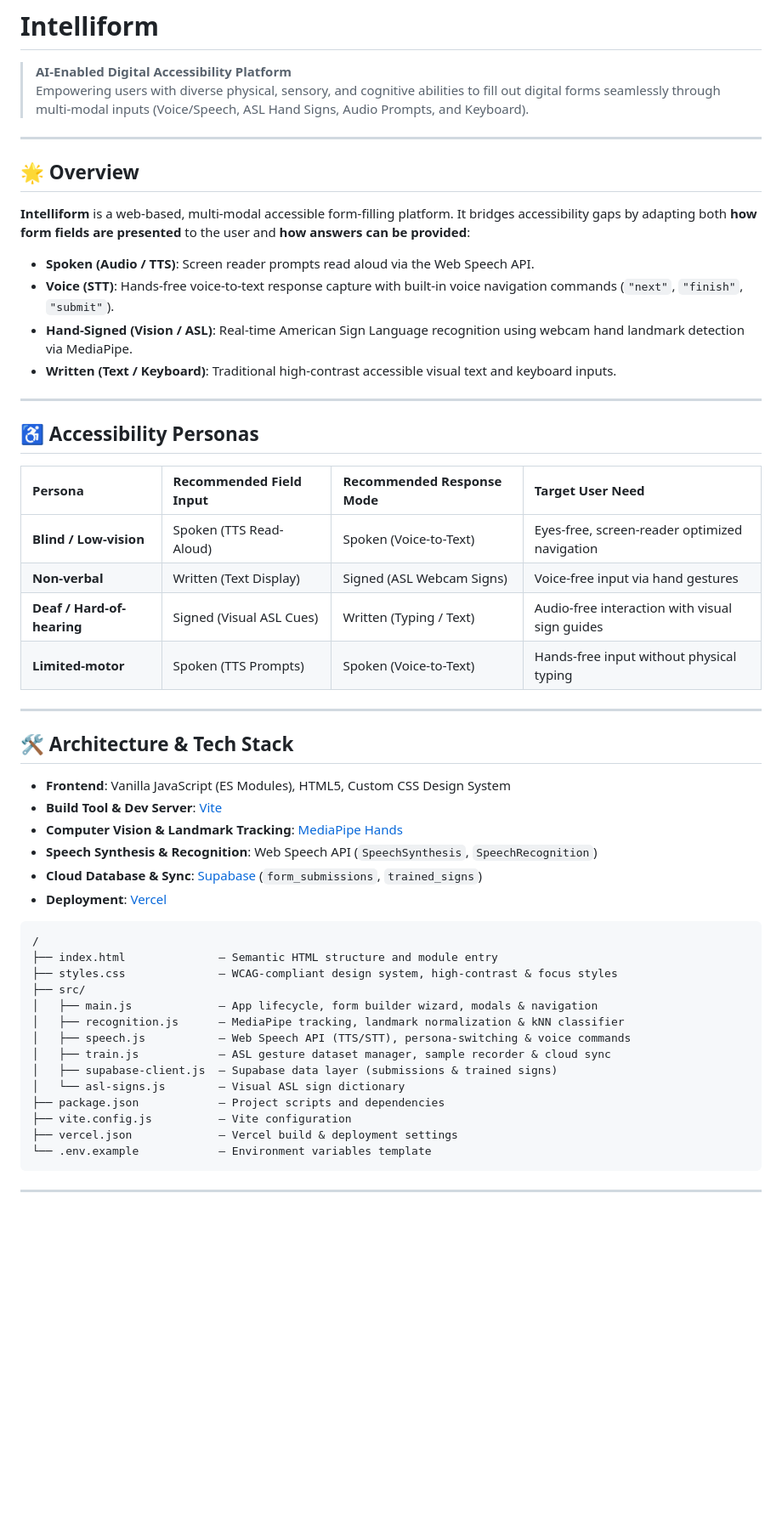
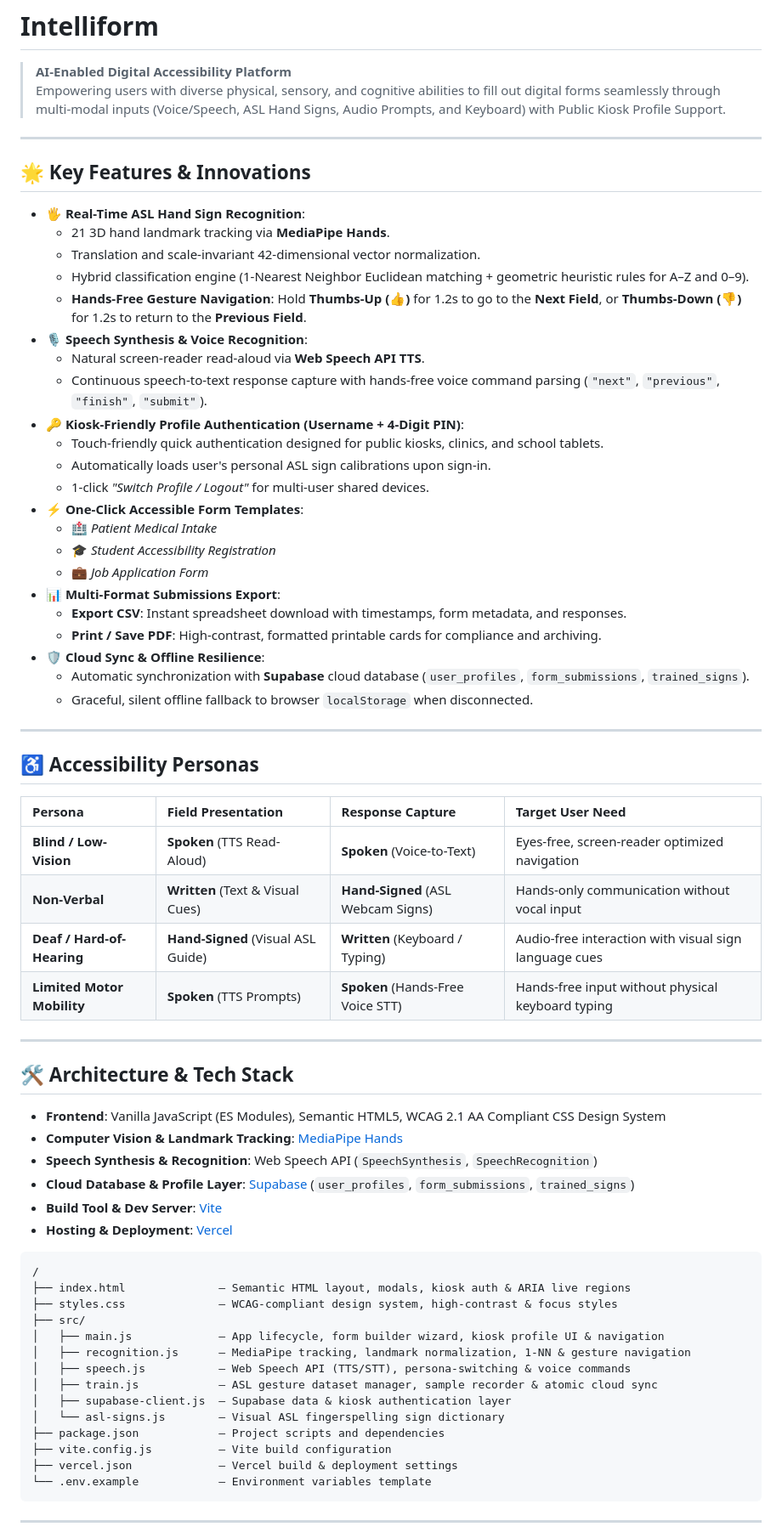
Before and after one commit to Techint-ops/Intelliforms, a Markdown page: README.md, the part around one of its changes. Shown at 85% size. Rendered like a GitHub page; blank space fills up the shorter version.

Commit message:
docs: update README with gesture navigation, kiosk auth, templates, and export features

````diff
--- a/README.md
+++ b/README.md
@@ -1,54 +1,70 @@
 # Intelliform
 
 > **AI-Enabled Digital Accessibility Platform**
-> Empowering users with diverse physical, sensory, and cognitive abilities to fill out digital forms seamlessly through multi-modal inputs (Voice/Speech, ASL Hand Signs, Audio Prompts, and Keyboard).
+> Empowering users with diverse physical, sensory, and cognitive abilities to fill out digital forms seamlessly through multi-modal inputs (Voice/Speech, ASL Hand Signs, Audio Prompts, and Keyboard) with Public Kiosk Profile Support.
 
 ---
 
-## 🌟 Overview
+## 🌟 Key Features & Innovations
 
-**Intelliform** is a web-based, multi-modal accessible form-filling platform. It bridges accessibility gaps by adapting both **how form fields are presented** to the user and **how answers can be provided**:
-
-- **Spoken (Audio / TTS)**: Screen reader prompts read aloud via the Web Speech API.
-- **Voice (STT)**: Hands-free voice-to-text response capture with built-in voice navigation commands (`"next"`, `"finish"`, `"submit"`).
-- **Hand-Signed (Vision / ASL)**: Real-time American Sign Language recognition using webcam hand landmark detection via MediaPipe.
-- **Written (Text / Keyboard)**: Traditional high-contrast accessible visual text and keyboard inputs.
+- **🖐️ Real-Time ASL Hand Sign Recognition**:
+  - 21 3D hand landmark tracking via **MediaPipe Hands**.
+  - Translation and scale-invariant 42-dimensional vector normalization.
+  - Hybrid classification engine (1-Nearest Neighbor Euclidean matching + geometric heuristic rules for A–Z and 0–9).
+  - **Hands-Free Gesture Navigation**: Hold **Thumbs-Up (👍)** for 1.2s to go to the **Next Field**, or **Thumbs-Down (👎)** for 1.2s to return to the **Previous Field**.
+- **🎙️ Speech Synthesis & Voice Recognition**:
+  - Natural screen-reader read-aloud via **Web Speech API TTS**.
+  - Continuous speech-to-text response capture with hands-free voice command parsing (`"next"`, `"previous"`, `"finish"`, `"submit"`).
+- **🔑 Kiosk-Friendly Profile Authentication (Username + 4-Digit PIN)**:
+  - Touch-friendly quick authentication designed for public kiosks, clinics, and school tablets.
+  - Automatically loads user's personal ASL sign calibrations upon sign-in.
+  - 1-click *"Switch Profile / Logout"* for multi-user shared devices.
+- **⚡ One-Click Accessible Form Templates**:
+  - 🏥 *Patient Medical Intake*
+  - 🎓 *Student Accessibility Registration*
+  - 💼 *Job Application Form*
+- **📊 Multi-Format Submissions Export**:
+  - **Export CSV**: Instant spreadsheet download with timestamps, form metadata, and responses.
+  - **Print / Save PDF**: High-contrast, formatted printable cards for compliance and archiving.
+- **🛡️ Cloud Sync & Offline Resilience**:
+  - Automatic synchronization with **Supabase** cloud database (`user_profiles`, `form_submissions`, `trained_signs`).
+  - Graceful, silent offline fallback to browser `localStorage` when disconnected.
 
 ---
 
 ## ♿ Accessibility Personas
 
-| Persona | Recommended Field Input | Recommended Response Mode | Target User Need |
+| Persona | Field Presentation | Response Capture | Target User Need |
 | :--- | :--- | :--- | :--- |
-| **Blind / Low-vision** | Spoken (TTS Read-Aloud) | Spoken (Voice-to-Text) | Eyes-free, screen-reader optimized navigation |
-| **Non-verbal** | Written (Text Display) | Signed (ASL Webcam Signs) | Voice-free input via hand gestures |
-| **Deaf / Hard-of-hearing** | Signed (Visual ASL Cues) | Written (Typing / Text) | Audio-free interaction with visual sign guides |
-| **Limited-motor** | Spoken (TTS Prompts) | Spoken (Voice-to-Text) | Hands-free input without physical typing |
+| **Blind / Low-Vision** | **Spoken** (TTS Read-Aloud) | **Spoken** (Voice-to-Text) | Eyes-free, screen-reader optimized navigation |
+| **Non-Verbal** | **Written** (Text & Visual Cues) | **Hand-Signed** (ASL Webcam Signs) | Hands-only communication without vocal input |
+| **Deaf / Hard-of-Hearing** | **Hand-Signed** (Visual ASL Guide) | **Written** (Keyboard / Typing) | Audio-free interaction with visual sign language cues |
+| **Limited Motor Mobility** | **Spoken** (TTS Prompts) | **Spoken** (Hands-Free Voice STT) | Hands-free input without physical keyboard typing |
 
 ---
 
 ## 🛠️ Architecture & Tech Stack
 
-- **Frontend**: Vanilla JavaScript (ES Modules), HTML5, Custom CSS Design System
-- **Build Tool & Dev Server**: [Vite](https://vitejs.dev/)
+- **Frontend**: Vanilla JavaScript (ES Modules), Semantic HTML5, WCAG 2.1 AA Compliant CSS Design System
 - **Computer Vision & Landmark Tracking**: [MediaPipe Hands](https://developers.google.com/mediapipe/solutions/vision/hand_landmarker)
 - **Speech Synthesis & Recognition**: Web Speech API (`SpeechSynthesis`, `SpeechRecognition`)
-- **Cloud Database & Sync**: [Supabase](https://supabase.com/) (`form_submissions`, `trained_signs`)
-- **Deployment**: [Vercel](https://vercel.com/)
+- **Cloud Database & Profile Layer**: [Supabase](https://supabase.com/) (`user_profiles`, `form_submissions`, `trained_signs`)
+- **Build Tool & Dev Server**: [Vite](https://vitejs.dev/)
+- **Hosting & Deployment**: [Vercel](https://vercel.com/)
 
 ```
 /
-├── index.html              — Semantic HTML structure and module entry
+├── index.html              — Semantic HTML layout, modals, kiosk auth & ARIA live regions
 ├── styles.css              — WCAG-compliant design system, high-contrast & focus styles
 ├── src/
-│   ├── main.js             — App lifecycle, form builder wizard, modals & navigation
-│   ├── recognition.js      — MediaPipe tracking, landmark normalization & kNN classifier
+│   ├── main.js             — App lifecycle, form builder wizard, kiosk profile UI & navigation
+│   ├── recognition.js      — MediaPipe tracking, landmark normalization, 1-NN & gesture navigation
 │   ├── speech.js           — Web Speech API (TTS/STT), persona-switching & voice commands
-│   ├── train.js            — ASL gesture dataset manager, sample recorder & cloud sync
-│   ├── supabase-client.js  — Supabase data layer (submissions & trained signs)
-│   └── asl-signs.js        — Visual ASL sign dictionary
+│   ├── train.js            — ASL gesture dataset manager, sample recorder & atomic cloud sync
+│   ├── supabase-client.js  — Supabase data & kiosk authentication layer
+│   └── asl-signs.js        — Visual ASL fingerspelling sign dictionary
 ├── package.json            — Project scripts and dependencies
-├── vite.config.js          — Vite configuration
+├── vite.config.js          — Vite build configuration
 ├── vercel.json             — Vercel build & deployment settings
 └── .env.example            — Environment variables template
 ```
````
Also changed, not shown: other parts of README.md (+48 -3 lines).
